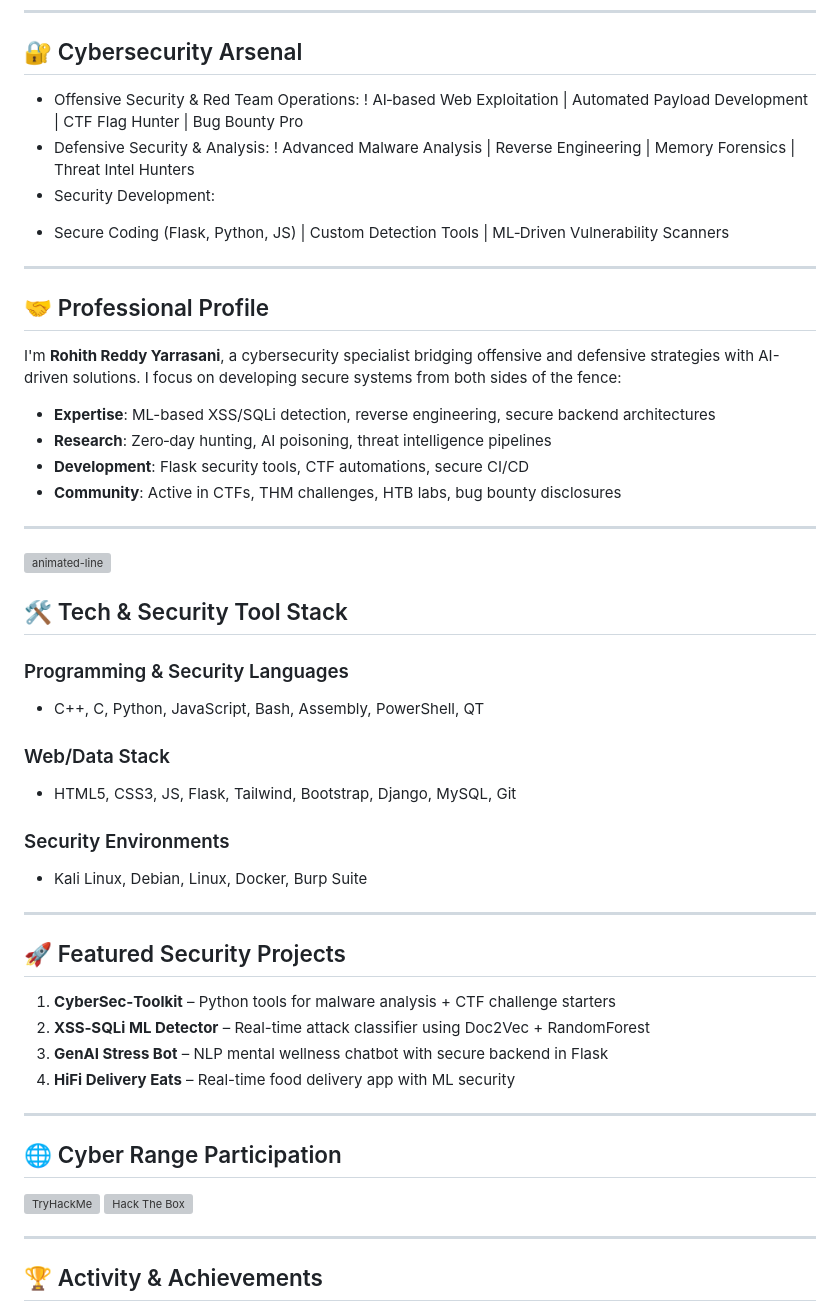
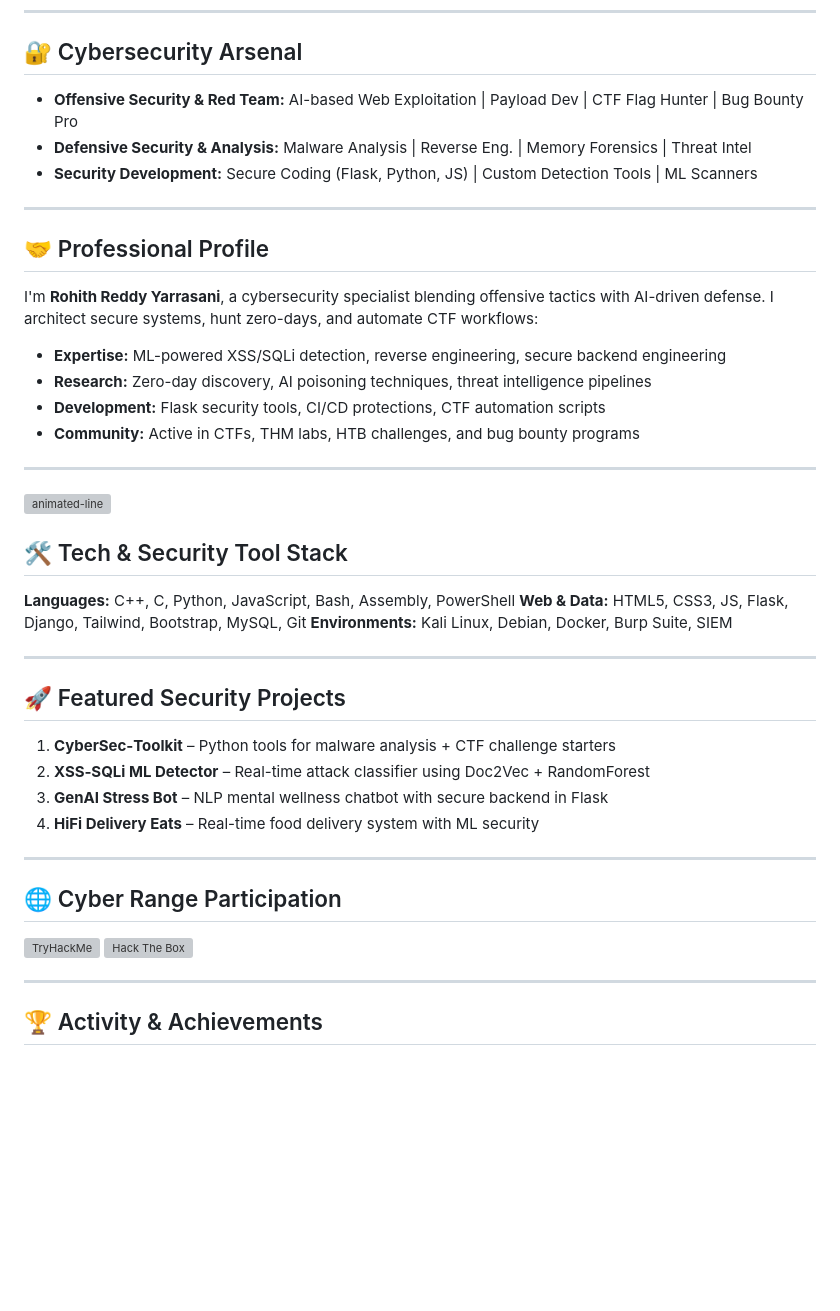
Before and after one commit to Rohith-Reddy-Y/Rohith-Reddy-Y, a Markdown page: readme.md, the part around the change printed below. Drawn GitHub-style; blank space fills up the shorter version; grey boxes are pictures that could not be loaded.

```diff
--- a/readme.md
+++ b/readme.md
@@ -59,24 +141,20 @@ $ cd ../stats && ./activity.sh
 
 ## 🔐 Cybersecurity Arsenal
 
-* Offensive Security & Red Team Operations:
-  ! AI‑based Web Exploitation | Automated Payload Development | CTF Flag Hunter | Bug Bounty Pro
-* Defensive Security & Analysis:
-  ! Advanced Malware Analysis | Reverse Engineering | Memory Forensics | Threat Intel Hunters
-* Security Development:
-
-- Secure Coding (Flask, Python, JS) | Custom Detection Tools | ML‑Driven Vulnerability Scanners
+* **Offensive Security & Red Team:** AI-based Web Exploitation | Payload Dev | CTF Flag Hunter | Bug Bounty Pro
+* **Defensive Security & Analysis:** Malware Analysis | Reverse Eng. | Memory Forensics | Threat Intel
+* **Security Development:** Secure Coding (Flask, Python, JS) | Custom Detection Tools | ML Scanners
 
 ---
 
 ## 🤝 Professional Profile
 
-I'm **Rohith Reddy Yarrasani**, a cybersecurity specialist bridging offensive and defensive strategies with AI-driven solutions. I focus on developing secure systems from both sides of the fence:
+I'm **Rohith Reddy Yarrasani**, a cybersecurity specialist blending offensive tactics with AI-driven defense. I architect secure systems, hunt zero-days, and automate CTF workflows:
 
-* **Expertise**: ML-based XSS/SQLi detection, reverse engineering, secure backend architectures
-* **Research**: Zero‑day hunting, AI poisoning, threat intelligence pipelines
-* **Development**: Flask security tools, CTF automations, secure CI/CD
-* **Community**: Active in CTFs, THM challenges, HTB labs, bug bounty disclosures
+* **Expertise:** ML-powered XSS/SQLi detection, reverse engineering, secure backend engineering
+* **Research:** Zero-day discovery, AI poisoning techniques, threat intelligence pipelines
+* **Development:** Flask security tools, CI/CD protections, CTF automation scripts
+* **Community:** Active in CTFs, THM labs, HTB challenges, and bug bounty programs
 
 ---
 
@@ -84,17 +162,9 @@ I'm **Rohith Reddy Yarrasani**, a cybersecurity specialist bridging offensive an
 
 ## 🛠️ Tech & Security Tool Stack
 
-### Programming & Security Languages
-
-* C++, C, Python, JavaScript, Bash, Assembly, PowerShell, QT
-
-### Web/Data Stack
-
-* HTML5, CSS3, JS, Flask, Tailwind, Bootstrap, Django, MySQL, Git
-
-### Security Environments
-
-* Kali Linux, Debian, Linux, Docker, Burp Suite
+**Languages:** C++, C, Python, JavaScript, Bash, Assembly, PowerShell
+**Web & Data:** HTML5, CSS3, JS, Flask, Django, Tailwind, Bootstrap, MySQL, Git
+**Environments:** Kali Linux, Debian, Docker, Burp Suite, SIEM
 
 ---
 
@@ -103,14 +173,13 @@ I'm **Rohith Reddy Yarrasani**, a cybersecurity specialist bridging offensive an
 1. **CyberSec‑Toolkit** – Python tools for malware analysis + CTF challenge starters
 2. **XSS‑SQLi ML Detector** – Real-time attack classifier using Doc2Vec + RandomForest
 3. **GenAI Stress Bot** – NLP mental wellness chatbot with secure backend in Flask
-4. **HiFi Delivery Eats** – Real-time food delivery app with ML security
+4. **HiFi Delivery Eats** – Real-time food delivery system with ML security
 
 ---
 
 ## 🌐 Cyber Range Participation
 
-[![TryHackMe](https://tryhackme-badges.s3.amazonaws.com/B3g1nn3r.png)](https://tryhackme.com/p/B3g1nn3r)
-[![Hack The Box](https://www.hackthebox.com/badge/image/396710)](https://ctf.hackthebox.com/user/profile/396710)
+[![TryHackMe](https://tryhackme-badges.s3.amazonaws.com/B3g1nn3r.png)](https://tryhackme.com/p/B3g1nn3r)  [![Hack The Box](https://www.hackthebox.com/badge/image/396710)](https://ctf.hackthebox.com/user/profile/396710)
 
 ---
 
```
Also changed, not shown: other parts of readme.md (+109 -24 lines).
